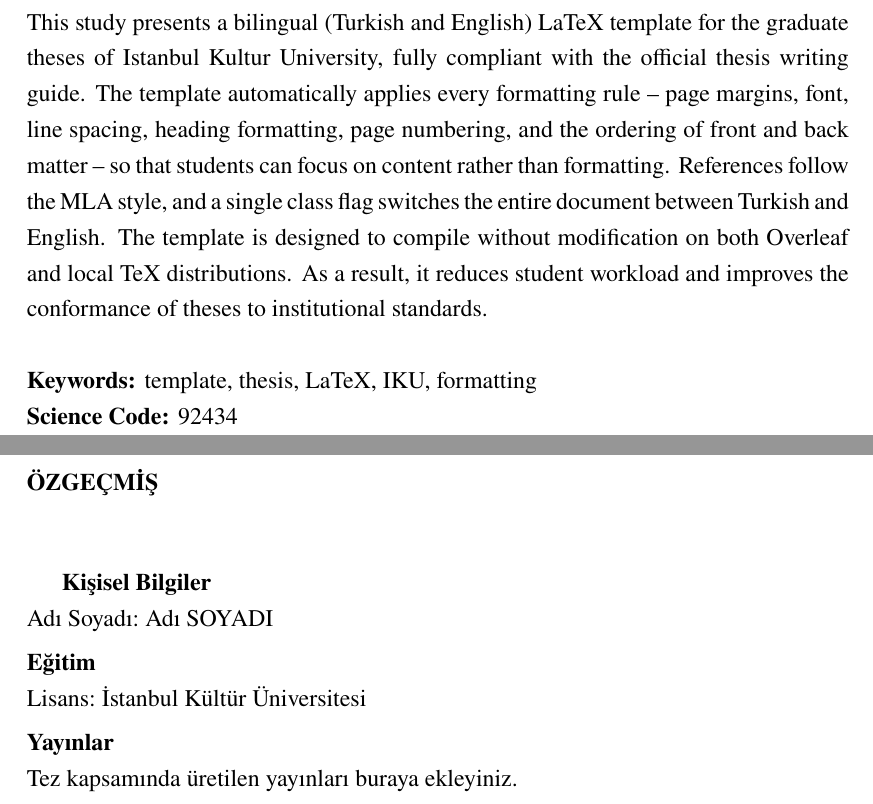
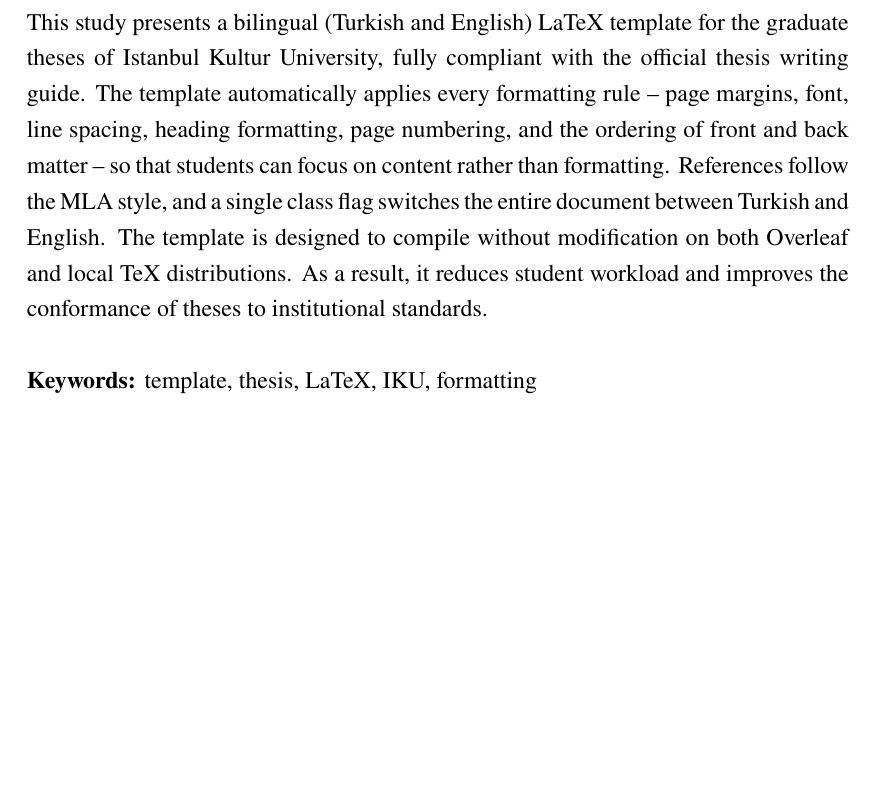
Before and after one commit to fatih-ml/iku-thesis-template-latex, a LaTeX thesis (main.tex, which reads frontmatter/cv.tex, iku-thesis.cls, metadata.tex): two parts of pages 11 and 18 of 18 before the commit and part of page 11 of 17 after it, the two joined at a grey line, cut so that both start at the same text, the shorter picture padded with empty space. Compiled offline with pdfLaTeX.

Commit message:
Remove Science Code and CV/Özgeçmiş (master's-focused template)
Science Code is deprecated (still in the 2004 guide but no longer used), and the
CV section is not required for master's theses. Drop both from the class:
- remove \sciencecode storage/command and the "Bilim Kodu:"/"Science Code:" lines
  from \makeoz/\makeabstract
- remove \makecv, \iku@cvtitle, and the example frontmatter/cv.tex
- drop \makecv from main.tex and \sciencecode from metadata.tex
- update README and class comments

The ms/phd/arts degree-wording switch is kept; phd/arts no longer ship a built-in
CV page. Recompiles cleanly.

Co-Authored-By: Claude Opus 4.8 (1M context) <noreply@anthropic.com>

```diff
--- a/frontmatter/cv.tex
+++ /dev/null
@@ -1,14 +0,0 @@
-% Resume / CV body (required for doctoral & proficiency-in-art theses).
-\bilingual{%
-  \textbf{Kişisel Bilgiler}\\
-  Adı Soyadı: Adı SOYADI\\[4pt]
-  \textbf{Eğitim}\\
-  Lisans: İstanbul Kültür Üniversitesi\\[4pt]
-  \textbf{Yayınlar}\\
-  Tez kapsamında üretilen yayınları buraya ekleyiniz.}{%
-  \textbf{Personal Information}\\
-  Name Surname: Name SURNAME\\[4pt]
-  \textbf{Education}\\
-  B.Sc.: Istanbul Kultur University\\[4pt]
-  \textbf{Publications}\\
-  List the publications produced from this thesis here.}
--- a/iku-thesis.cls
+++ b/iku-thesis.cls
@@ -136,8 +136,6 @@
 \newcommand{\iku@oztitle}{\bilingual{ÖZ}{ÖZ}}
 \newcommand{\iku@abstracttitle}{ABSTRACT}
 \newcommand{\iku@keywords}{\bilingual{Anahtar Kelimeler}{Keywords}}
-\newcommand{\iku@sciencecodelbl}{\bilingual{Bilim Kodu}{Science Code}}
-\newcommand{\iku@cvtitle}{\bilingual{ÖZGEÇMİŞ}{RÉSUMÉ}}
 \newcommand{\iku@biblabel}{\bilingual{KAYNAKÇA}{BIBLIOGRAPHY}}
 \newcommand{\iku@tablename}{\bilingual{Tablo}{Table}}
 \newcommand{\iku@figurename}{\bilingual{Şekil}{Figure}}
@@ -184,7 +182,6 @@
 \newcommand{\@coverdate}{}  \newcommand{\coverdate}[1]{\renewcommand{\@coverdate}{#1}}
 \newcommand{\@keywordsTR}{} \newcommand{\keywordsTR}[1]{\renewcommand{\@keywordsTR}{#1}}
 \newcommand{\@keywordsEN}{} \newcommand{\keywordsEN}[1]{\renewcommand{\@keywordsEN}{#1}}
-\newcommand{\@sciencecode}{} \newcommand{\sciencecode}[1]{\renewcommand{\@sciencecode}{#1}}
 \newcommand{\@city}{}       \newcommand{\city}[1]{\renewcommand{\@city}{#1}}
 \newcommand{\@thesisyear}{} \newcommand{\thesisyear}[1]{\renewcommand{\@thesisyear}{#1}}
 
@@ -417,7 +414,6 @@
   #1\par
   \vspace{1\baselineskip}%
   \noindent\textbf{Anahtar Kelimeler:} \@keywordsTR\par
-  \noindent\textbf{Bilim Kodu:} \@sciencecode\par
   \end{otherlanguage}%
   \endgroup
 }
@@ -434,7 +430,6 @@
   #1\par
   \vspace{1\baselineskip}%
   \noindent\textbf{Keywords:} \@keywordsEN\par
-  \noindent\textbf{Science Code:} \@sciencecode\par
   \end{otherlanguage}%
   \endgroup
 }
@@ -474,14 +469,6 @@
   \clearpage
   \printbibliography[heading=bibintoc,title={\iku@biblabel}]}
 
-% --------------------------------------------------------------------------
-%  CV / Resume (doctoral & proficiency-in-art theses). #1 = body text.
-% --------------------------------------------------------------------------
-\newcommand{\makecv}[1]{%
-  \clearpage
-  \iku@listhead{\iku@cvtitle}%
-  \singlespacing #1 \onehalfspacing}
-
 % Convenience: include a table float stored under tables/.
 \newcommand{\inputtable}[1]{\input{tables/#1}}
 % Convenience: include a figure (PDF) stored under figures/ as a float.
--- a/metadata.tex
+++ b/metadata.tex
@@ -46,7 +46,6 @@
 \thesisyear{2026}
 \city{İstanbul}
 
-% --- Keywords (both languages) and science code ---
+% --- Keywords (both languages) ---
 \keywordsTR{şablon, tez, LaTeX, İKÜ, biçimlendirme}
 \keywordsEN{template, thesis, LaTeX, IKU, formatting}
-\sciencecode{92434}
```
Also changed, not shown: main.tex (+1 -5 lines), README.md, main.pdf, iku-thesis.cls (4 more changed lines).
